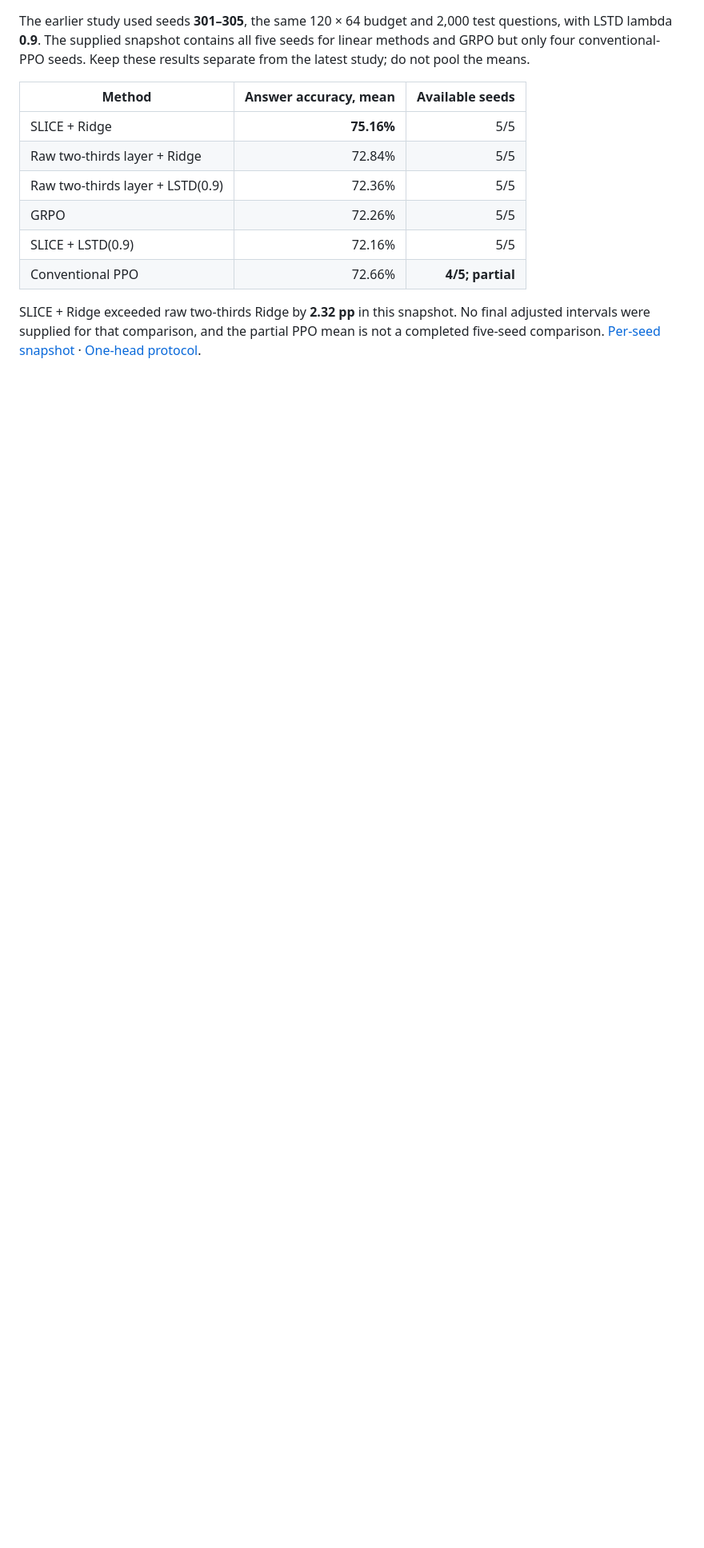
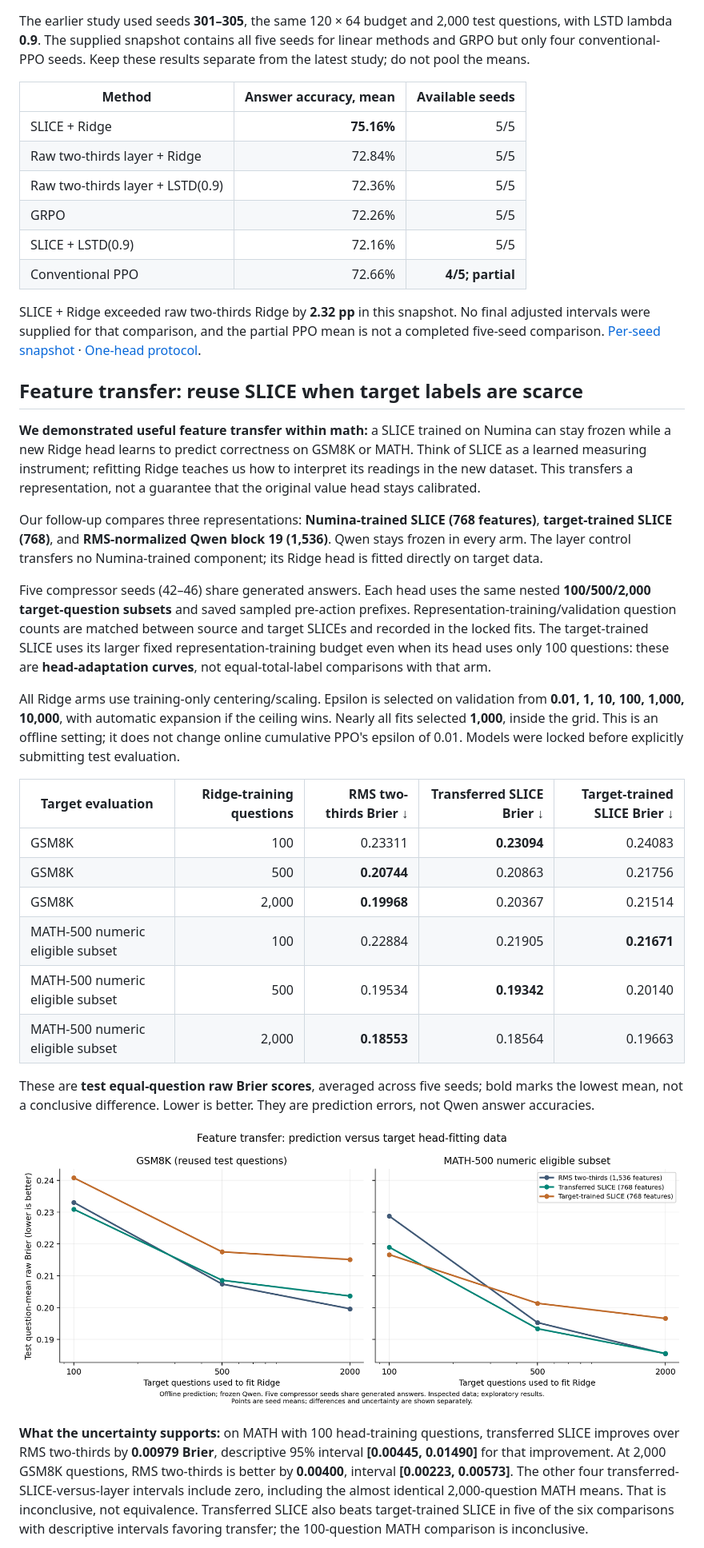
Before and after one commit to SupremeSingh/rl_ms_project, a Markdown page: README.md, the part around one of its changes. Shown at 80% size. Rendered like a GitHub page; blank space fills up the shorter version.

```diff
--- a/README.md
+++ b/README.md
@@ -224,3 +227,55 @@ PPO mean is not a completed five-seed comparison.
 [Per-seed snapshot](docs/results/numina-no-folds-preview.json) ·
 [One-head protocol](docs/NO_FOLDS.md).
 
+## Feature transfer: reuse SLICE when target labels are scarce
+
+**We demonstrated useful feature transfer within math:** a SLICE trained on
+Numina can stay frozen while a new Ridge head learns to predict correctness on
+GSM8K or MATH. Think of SLICE as a learned measuring instrument; refitting Ridge
+teaches us how to interpret its readings in the new dataset. This transfers a
+representation, not a guarantee that the original value head stays calibrated.
+
+Our follow-up compares three representations: **Numina-trained SLICE (768
+features)**, **target-trained SLICE (768)**, and **RMS-normalized Qwen block 19
+(1,536)**. Qwen stays frozen in every arm. The layer control transfers no
+Numina-trained component; its Ridge head is fitted directly on target data.
+
+Five compressor seeds (42–46) share generated answers. Each head uses the same
+nested **100/500/2,000 target-question subsets** and saved sampled pre-action
+prefixes. Representation-training/validation question counts are matched between
+source and target SLICEs and recorded in the locked fits. The target-trained
+SLICE uses its larger fixed representation-training budget even when its head
+uses only 100 questions: these are **head-adaptation curves**, not equal-total-label
+comparisons with that arm.
+
+All Ridge arms use training-only centering/scaling. Epsilon is selected on
+validation from **0.01, 1, 10, 100, 1,000, 10,000**, with automatic expansion if the
+ceiling wins. Nearly all fits selected **1,000**, inside the grid. This is an
+offline setting; it does not change online cumulative PPO's epsilon of 0.01.
+Models were locked before explicitly submitting test evaluation.
+
+| Target evaluation | Ridge-training questions | RMS two-thirds Brier ↓ | Transferred SLICE Brier ↓ | Target-trained SLICE Brier ↓ |
+|---|---:|---:|---:|---:|
+| GSM8K | 100 | 0.23311 | **0.23094** | 0.24083 |
+| GSM8K | 500 | **0.20744** | 0.20863 | 0.21756 |
+| GSM8K | 2,000 | **0.19968** | 0.20367 | 0.21514 |
+| MATH-500 numeric eligible subset | 100 | 0.22884 | 0.21905 | **0.21671** |
+| MATH-500 numeric eligible subset | 500 | 0.19534 | **0.19342** | 0.20140 |
+| MATH-500 numeric eligible subset | 2,000 | **0.18553** | 0.18564 | 0.19663 |
+
+These are **test equal-question raw Brier scores**, averaged across five seeds;
+bold marks the lowest mean, not a conclusive difference. Lower is better. They
+are prediction errors, not Qwen answer accuracies.
+
+![Transfer learning curves: correctness-prediction error versus target questions used to fit Ridge.](docs/figures/transfer-clarify/learning-curves.png)
+
+**What the uncertainty supports:** on MATH with 100 head-training questions,
+transferred SLICE improves over RMS two-thirds by **0.00979 Brier**, descriptive
+95% interval **[0.00445, 0.01490]** for that improvement. At 2,000 GSM8K questions,
+RMS two-thirds is better by **0.00400**, interval **[0.00223, 0.00573]**. The other
+four transferred-SLICE-versus-layer intervals include zero, including the almost
+identical 2,000-question MATH means. That is inconclusive, not equivalence.
+Transferred SLICE also beats target-trained SLICE in five of the six comparisons
+with descriptive intervals favoring transfer; the 100-question MATH comparison
+is inconclusive.
+
```
Also changed, not shown: other parts of README.md (+45 -3 lines).
